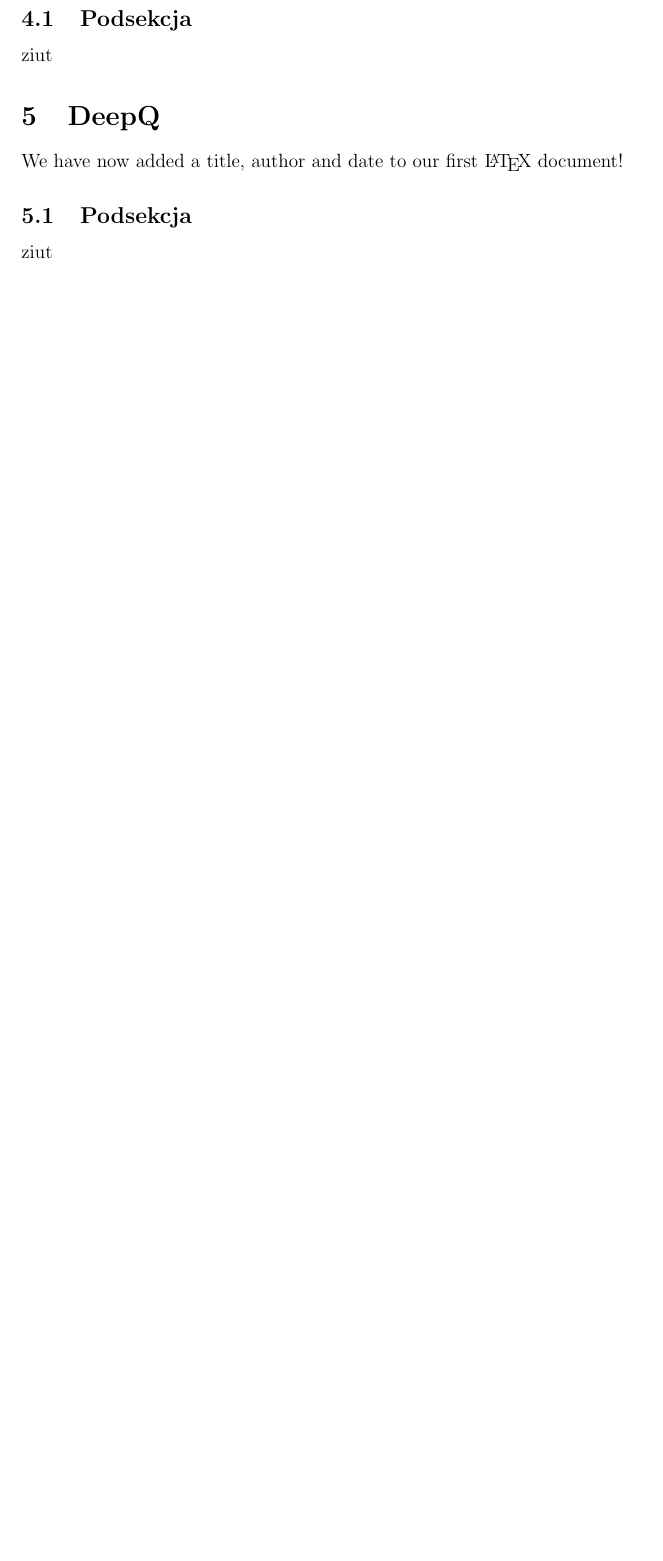
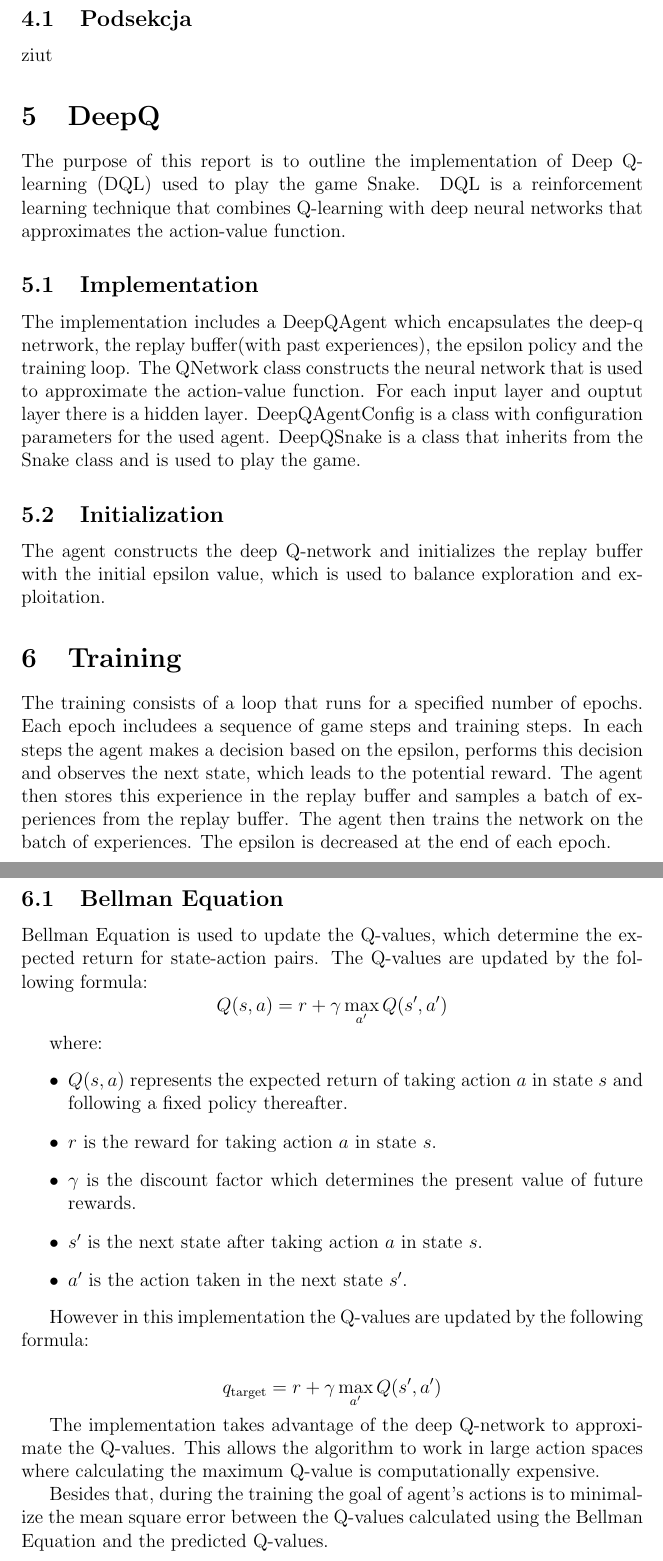
Before and after one commit to kamil-koziol/ai-snake, a LaTeX document (docs/main.tex, which reads docs/sections/deepq.tex): part of page 4 of 4 before the commit and two parts of pages 4 and 5 of 6 after it, the two joined at a grey line, cut so that both start at the same text, the shorter picture padded with empty space. Compiled offline with pdfLaTeX.

Commit message:
deepq section

```diff
--- a/docs/sections/deepq.tex
+++ b/docs/sections/deepq.tex
@@ -1,5 +1,42 @@
 \section{DeepQ}
 \label{sec:deepq}
-We have now added a title, author and date to our first \LaTeX{} document!
-\subsection{Podsekcja}
-ziut
+The purpose of this report is to outline the implementation of Deep Q-learning (DQL) used to play the game Snake. DQL is a reinforcement learning technique that combines Q-learning with deep neural networks that approximates the action-value function.
+
+\subsection{Implementation}
+The implementation includes a DeepQAgent which encapsulates the deep-q netrwork, the replay buffer(with past experiences), the epsilon policy and the training loop.
+The QNetwork class constructs the neural network that is used to approximate the action-value function.
+For each input layer and ouptut layer there is a hidden layer.
+DeepQAgentConfig is a class with configuration parameters for the used agent.
+DeepQSnake is a class that inherits from the Snake class and is used to play the game.
+
+\subsection{Initialization}
+The agent constructs the deep Q-network and initializes the replay buffer with the initial epsilon value, which is used to balance exploration and exploitation.
+
+\section{Training}
+The training consists of a loop that runs for a specified number of epochs. Each epoch includees a sequence of game steps and training steps. In each steps the agent makes a decision based on the epsilon, performs this decision and observes the next state, which leads to the potential reward. The agent then stores this experience in the replay buffer and samples a batch of experiences from the replay buffer. The agent then trains the network on the batch of experiences.
+The epsilon is decreased at the end of each epoch.
+
+\subsection{Bellman Equation}
+Bellman Equation is used to update the Q-values, which determine the expected return for state-action pairs. The Q-values are updated by the following formula:
+\[
+Q(s, a) = r + \gamma \max_{a'} Q(s', a')
+\]
+
+where:
+\begin{itemize}
+    \item $Q(s, a)$ represents the expected return of taking action $a$ in state $s$ and following a fixed policy thereafter.
+    \item $r$ is the reward for taking action $a$ in state $s$.
+    \item $\gamma$ is the discount factor which determines the present value of future rewards.
+    \item $s'$ is the next state after taking action $a$ in state $s$.
+    \item $a'$ is the action taken in the next state $s'$.
+\end{itemize}
+
+However in this implementation the Q-values are updated by the following formula:
+
+\[
+q_{\text{target}} = r + \gamma \max_{a'} Q(s', a')
+\]
+
+The implementation takes advantage of the deep Q-network to approximate the Q-values. This allows the algorithm to work in large action spaces where calculating the maximum Q-value is computationally expensive.
+
+Besides that, during the training the goal of agent's actions is to minimalize the mean square error between the Q-values calculated using the Bellman Equation and the predicted Q-values.
```
Also changed, not shown: docs/main.pdf, docs/sections/deepq.tex (22 more changed lines).
